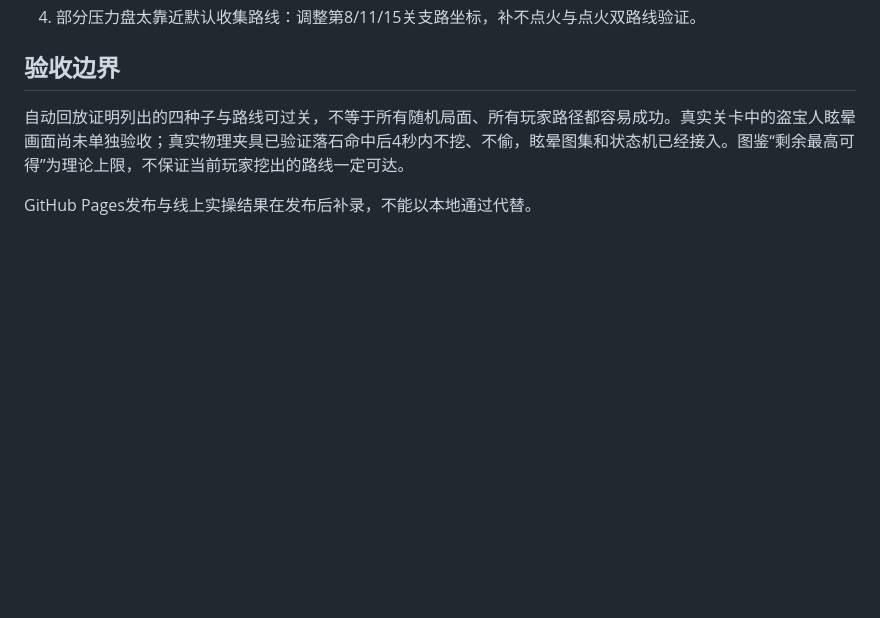
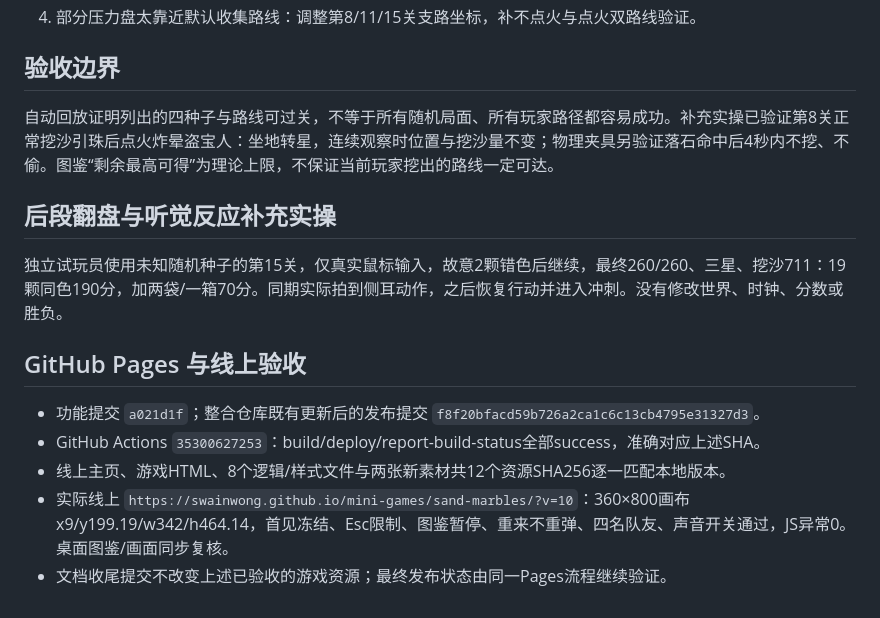
Before and after one commit to SwainWong/mini-games, a Markdown page: docs/reviews/sand-score-release.md, the part around the change. Drawn GitHub-style; blank space fills up the shorter version.

Commit message:
docs: record reviewed v10 gameplay and live Pages acceptance

```diff
--- a/docs/reviews/sand-score-release.md
+++ b/docs/reviews/sand-score-release.md
@@ -37,6 +37,16 @@
 
 ## 验收边界
 
-自动回放证明列出的四种子与路线可过关，不等于所有随机局面、所有玩家路径都容易成功。真实关卡中的盗宝人眩晕画面尚未单独验收；真实物理夹具已验证落石命中后4秒内不挖、不偷，眩晕图集和状态机已经接入。图鉴“剩余最高可得”为理论上限，不保证当前玩家挖出的路线一定可达。
+自动回放证明列出的四种子与路线可过关，不等于所有随机局面、所有玩家路径都容易成功。补充实操已验证第8关正常挖沙引珠后点火炸晕盗宝人：坐地转星，连续观察时位置与挖沙量不变；物理夹具另验证落石命中后4秒内不挖、不偷。图鉴“剩余最高可得”为理论上限，不保证当前玩家挖出的路线一定可达。
 
-GitHub Pages发布与线上实操结果在发布后补录，不能以本地通过代替。
+## 后段翻盘与听觉反应补充实操
+
+独立试玩员使用未知随机种子的第15关，仅真实鼠标输入，故意2颗错色后继续，最终260/260、三星、挖沙711：19颗同色190分，加两袋/一箱70分。同期实际拍到侧耳动作，之后恢复行动并进入冲刺。没有修改世界、时钟、分数或胜负。
+
+## GitHub Pages 与线上验收
+
+- 功能提交 `a021d1f`；整合仓库既有更新后的发布提交 `f8f20bfacd59b726a2ca1c6c13cb4795e31327d3`。
+- GitHub Actions `35300627253`：build/deploy/report-build-status全部success，准确对应上述SHA。
+- 线上主页、游戏HTML、8个逻辑/样式文件与两张新素材共12个资源SHA256逐一匹配本地版本。
+- 实际线上 `https://swainwong.github.io/mini-games/sand-marbles/?v=10`：360×800画布x9/y199.19/w342/h464.14，首见冻结、Esc限制、图鉴暂停、重来不重弹、四名队友、声音开关通过，JS异常0。桌面图鉴/画面同步复核。
+- 文档收尾提交不改变上述已验收的游戏资源；最终发布状态由同一Pages流程继续验证。
```
Also changed, not shown: docs/sand-cart-edge-v9.md (added, +9 -0 lines), 1 other file.
